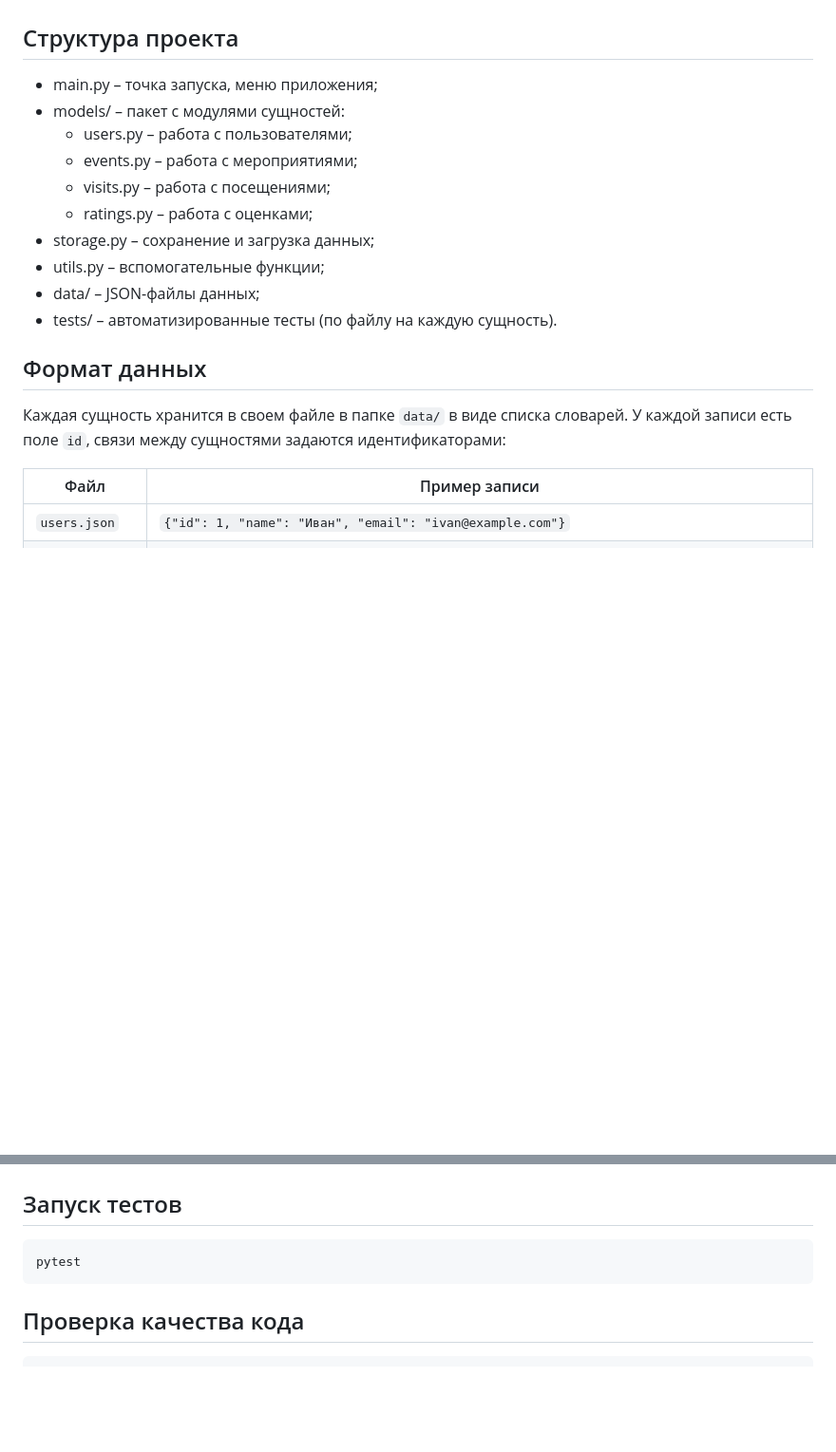
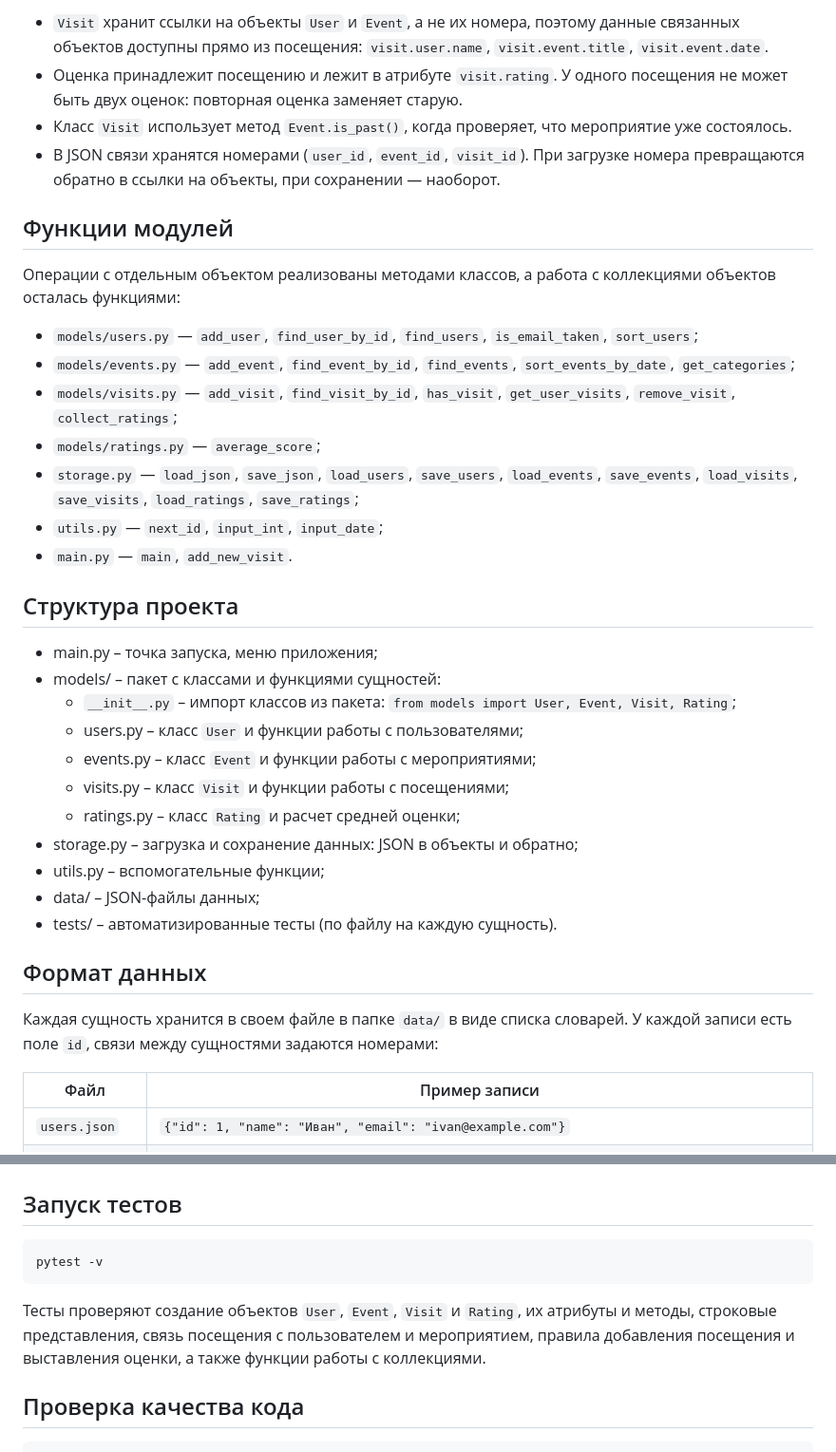
Before and after one commit to qGame4K/event-collection, a Markdown page: README.md, 2 parts joined by grey strips. Shown at 95% size. Drawn GitHub-style; blank space fills up the shorter version.

````diff
--- a/README.md
+++ b/README.md
@@ -72,20 +80,37 @@ Event Collection — сервис для ведения личной колле
+- `Visit` хранит ссылки на объекты `User` и `Event`, а не их номера, поэтому данные связанных объектов доступны прямо из посещения: `visit.user.name`, `visit.event.title`, `visit.event.date`.
+- Оценка принадлежит посещению и лежит в атрибуте `visit.rating`. У одного посещения не может быть двух оценок: повторная оценка заменяет старую.
+- Класс `Visit` использует метод `Event.is_past()`, когда проверяет, что мероприятие уже состоялось.
+- В JSON связи хранятся номерами (`user_id`, `event_id`, `visit_id`). При загрузке номера превращаются обратно в ссылки на объекты, при сохранении — наоборот.
+
+## Функции модулей
+
+Операции с отдельным объектом реализованы методами классов, а работа с коллекциями объектов осталась функциями:
+
+- `models/users.py` — `add_user`, `find_user_by_id`, `find_users`, `is_email_taken`, `sort_users`;
+- `models/events.py` — `add_event`, `find_event_by_id`, `find_events`, `sort_events_by_date`, `get_categories`;
+- `models/visits.py` — `add_visit`, `find_visit_by_id`, `has_visit`, `get_user_visits`, `remove_visit`, `collect_ratings`;
+- `models/ratings.py` — `average_score`;
+- `storage.py` — `load_json`, `save_json`, `load_users`, `save_users`, `load_events`, `save_events`, `load_visits`, `save_visits`, `load_ratings`, `save_ratings`;
+- `utils.py` — `next_id`, `input_int`, `input_date`;
+- `main.py` — `main`, `add_new_visit`.
 
 ## Структура проекта
 
 - main.py – точка запуска, меню приложения;
-- models/ – пакет с модулями сущностей:
-  - users.py – работа с пользователями;
-  - events.py – работа с мероприятиями;
-  - visits.py – работа с посещениями;
-  - ratings.py – работа с оценками;
-- storage.py – сохранение и загрузка данных;
+- models/ – пакет с классами и функциями сущностей:
+  - `__init__.py` – импорт классов из пакета: `from models import User, Event, Visit, Rating`;
+  - users.py – класс `User` и функции работы с пользователями;
+  - events.py – класс `Event` и функции работы с мероприятиями;
+  - visits.py – класс `Visit` и функции работы с посещениями;
+  - ratings.py – класс `Rating` и расчет средней оценки;
+- storage.py – загрузка и сохранение данных: JSON в объекты и обратно;
 - utils.py – вспомогательные функции;
 - data/ – JSON-файлы данных;
 - tests/ – автоматизированные тесты (по файлу на каждую сущность).
 
 ## Формат данных
 
-Каждая сущность хранится в своем файле в папке `data/` в виде списка словарей. У каждой записи есть поле `id`, связи между сущностями задаются идентификаторами:
+Каждая сущность хранится в своем файле в папке `data/` в виде списка словарей. У каждой записи есть поле `id`, связи между сущностями задаются номерами:
 
 | Файл | Пример записи |
 |---|---|
@@ -115,8 +140,10 @@ python main.py
 ## Запуск тестов
 
 ```bash
-pytest
+pytest -v
 ```
+
+Тесты проверяют создание объектов `User`, `Event`, `Visit` и `Rating`, их атрибуты и методы, строковые представления, связь посещения с пользователем и мероприятием, правила добавления посещения и выставления оценки, а также функции работы с коллекциями.
 
 ## Проверка качества кода
 
````
Also changed, not shown: other parts of README.md (+43 -35 lines).
